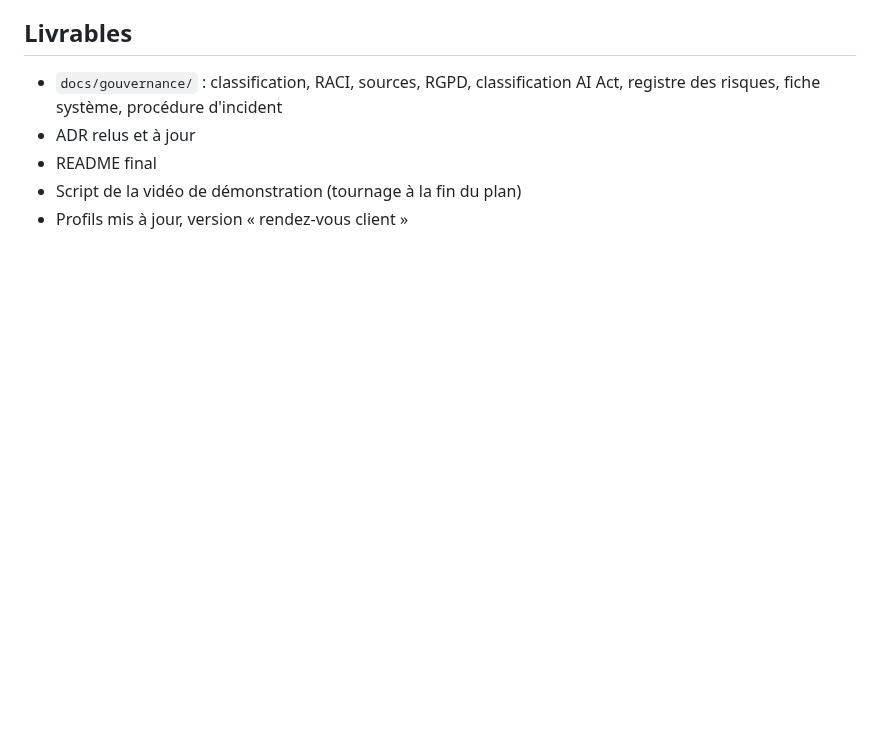
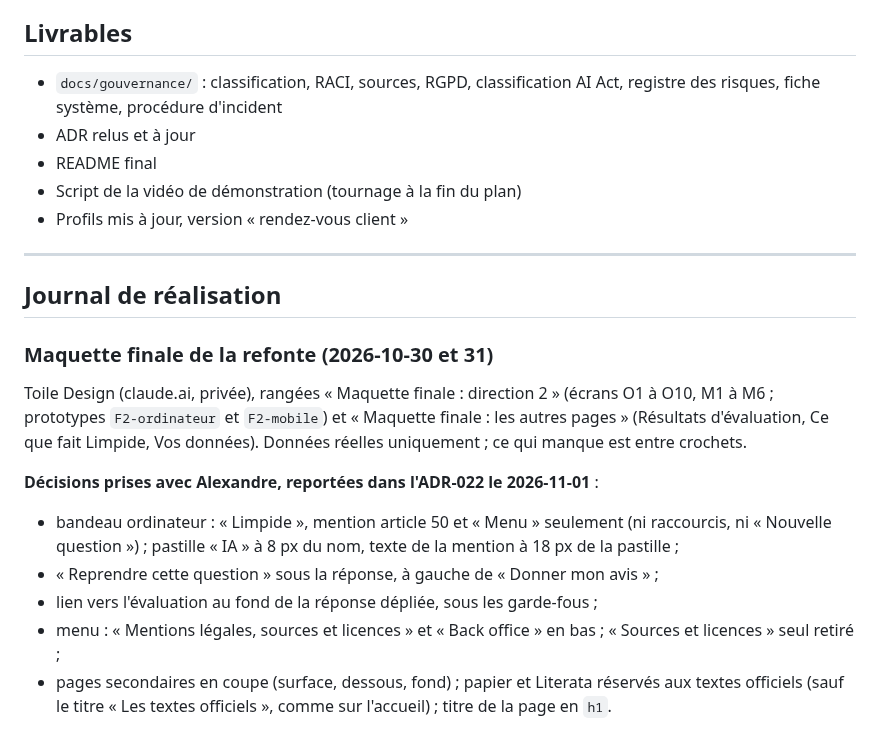
Before and after one commit to olick/limpide, a Markdown page: docs/plan/semaine-09.md, the part around one of its changes. Rendered like a GitHub page; blank space fills up the shorter version.

```diff
--- a/docs/plan/semaine-09.md
+++ b/docs/plan/semaine-09.md
@@ -131,3 +132,24 @@ du plan.
 - README final
 - Script de la vidéo de démonstration (tournage à la fin du plan)
 - Profils mis à jour, version « rendez-vous client »
+
+---
+
+## Journal de réalisation
+
+### Maquette finale de la refonte (2026-10-30 et 31)
+
+Toile Design (claude.ai, privée), rangées « Maquette finale : direction 2 » (écrans O1 à O10, M1 à M6 ; prototypes
+`F2-ordinateur` et `F2-mobile`) et « Maquette finale : les autres pages » (Résultats d'évaluation, Ce que fait
+Limpide, Vos données). Données réelles uniquement ; ce qui manque est entre crochets.
+
+**Décisions prises avec Alexandre, reportées dans l'ADR-022 le 2026-11-01** :
+
+- bandeau ordinateur : « Limpide », mention article 50 et « Menu » seulement (ni raccourcis, ni « Nouvelle
+  question ») ; pastille « IA » à 8 px du nom, texte de la mention à 18 px de la pastille ;
+- « Reprendre cette question » sous la réponse, à gauche de « Donner mon avis » ;
+- lien vers l'évaluation au fond de la réponse dépliée, sous les garde-fous ;
+- menu : « Mentions légales, sources et licences » et « Back office » en bas ; « Sources et licences » seul retiré ;
+- pages secondaires en coupe (surface, dessous, fond) ; papier et Literata réservés aux textes officiels (sauf le
+  titre « Les textes officiels », comme sur l'accueil) ; titre de la page en `h1`.
+
```
Also changed, not shown: other parts of docs/plan/semaine-09.md (+32 -1 lines), docs/adr/022-fil-de-questions-sans-memoire.md (+26 -10 lines).
